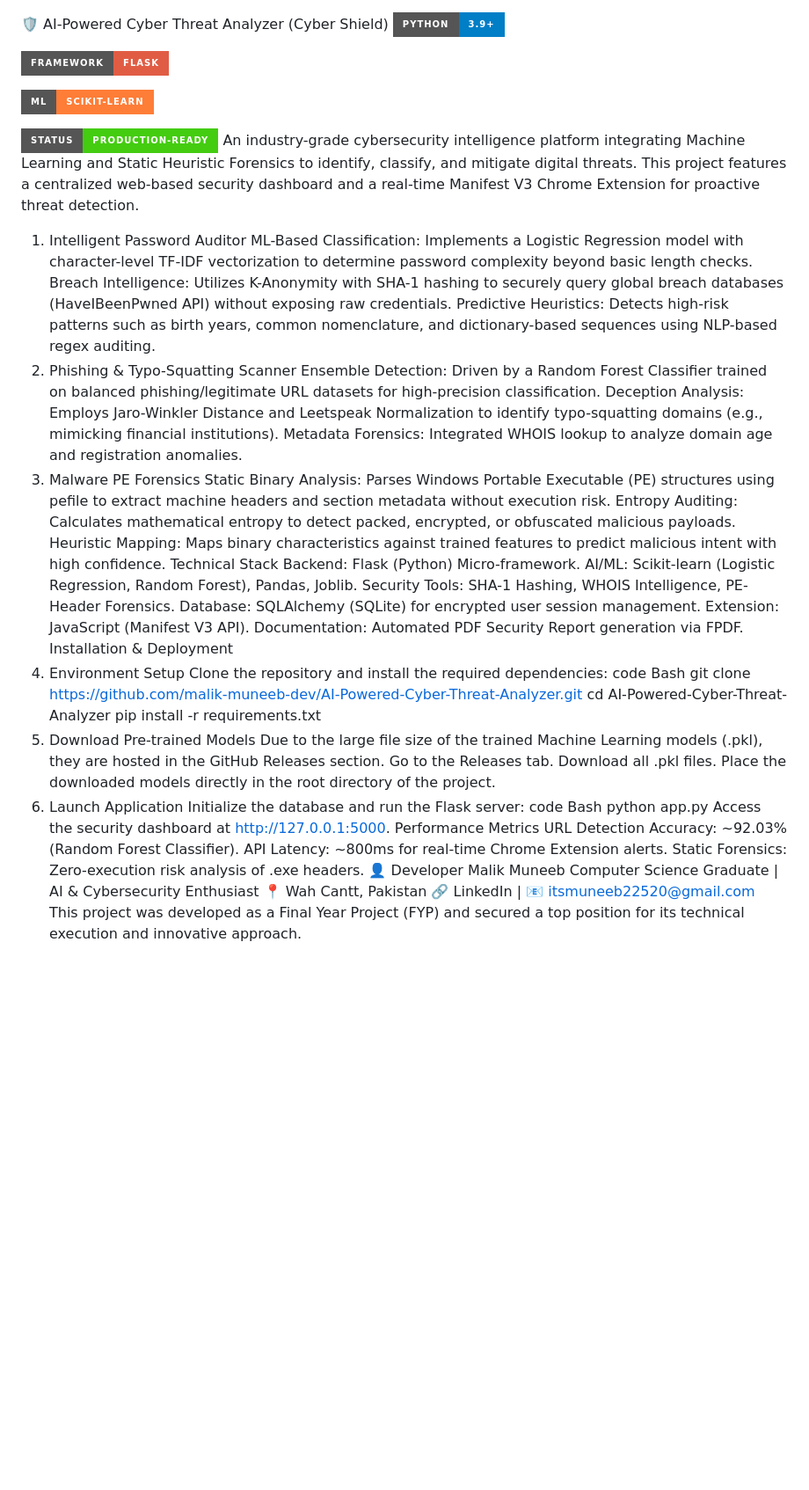
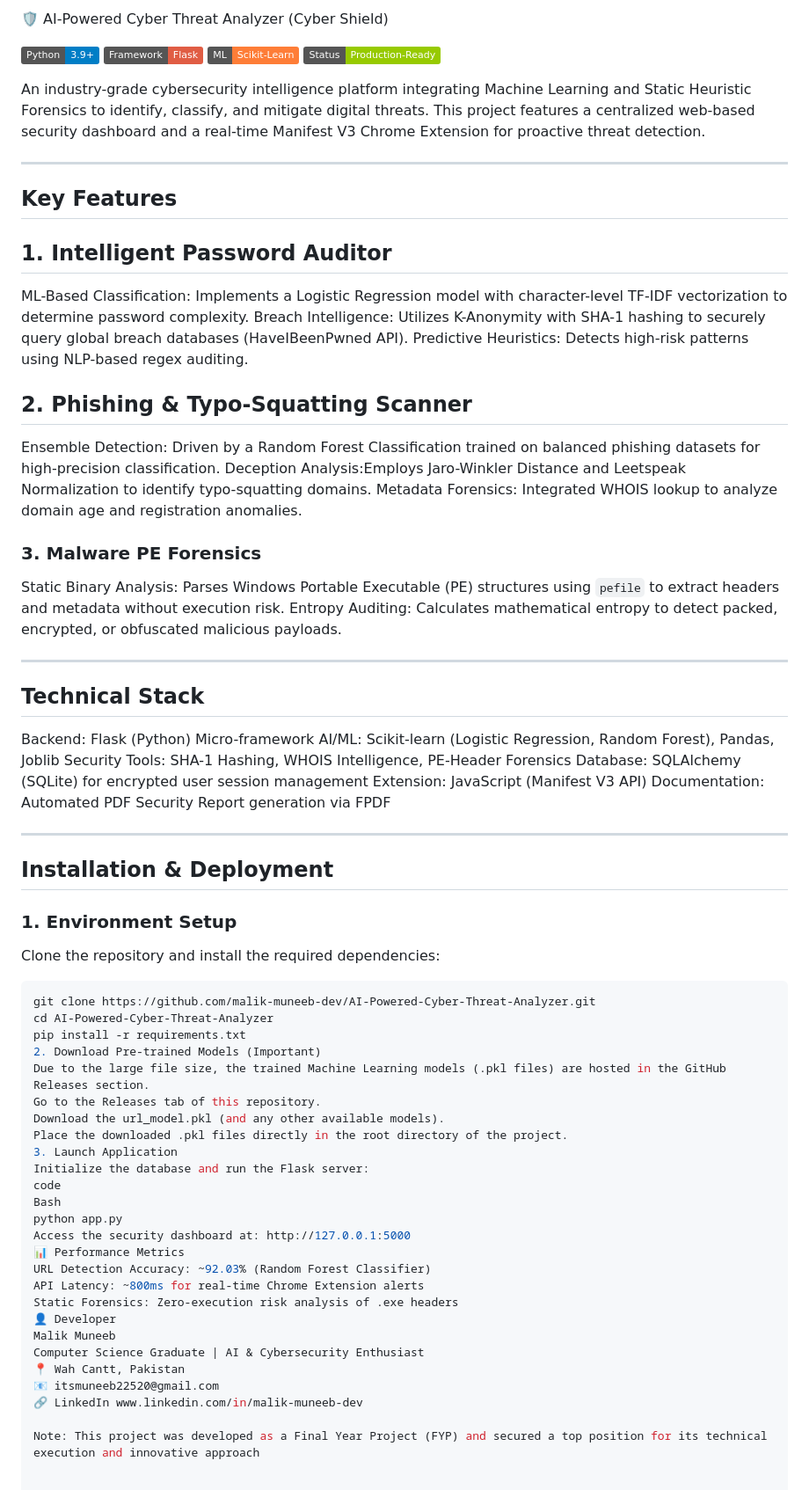
Before and after one commit to malik-muneeb-dev/AI-Powered-Cyber-Threat-Analyzer, a Markdown page: README.md, the part around the change. Shown at 88% size. Rendered like a GitHub page; badges without logos; blank space fills up the shorter version.

````diff
--- a/README.md
+++ b/README.md
@@ -1,58 +1,70 @@
+🛡️ AI-Powered Cyber Threat Analyzer (Cyber Shield)
 
-🛡️ AI-Powered Cyber Threat Analyzer (Cyber Shield)
-![alt text](https://img.shields.io/badge/Python-3.9+-blue.svg?style=for-the-badge&logo=python)
+![Python](https://img.shields.io/badge/Python-3.9+-blue.svg)
+![Framework](https://img.shields.io/badge/Framework-Flask-red.svg)
+![ML](https://img.shields.io/badge/ML-Scikit--Learn-orange.svg)
+![Status](https://img.shields.io/badge/Status-Production--Ready-green.svg)
 
-![alt text](https://img.shields.io/badge/Framework-Flask-red.svg?style=for-the-badge&logo=flask)
+An industry-grade cybersecurity intelligence platform integrating Machine Learning and Static Heuristic Forensics to identify, classify, and mitigate digital threats. This project features a centralized web-based security dashboard and a real-time Manifest V3 Chrome Extension for proactive threat detection.
 
-![alt text](https://img.shields.io/badge/ML-Scikit--Learn-orange.svg?style=for-the-badge&logo=scikit-learn)
+---
 
-![alt text](https://img.shields.io/badge/Status-Production--Ready-success?style=for-the-badge)
-An industry-grade cybersecurity intelligence platform integrating Machine Learning and Static Heuristic Forensics to identify, classify, and mitigate digital threats. This project features a centralized web-based security dashboard and a real-time Manifest V3 Chrome Extension for proactive threat detection.
-1.  Intelligent Password Auditor
-ML-Based Classification: Implements a Logistic Regression model with character-level TF-IDF vectorization to determine password complexity beyond basic length checks.
-Breach Intelligence: Utilizes K-Anonymity with SHA-1 hashing to securely query global breach databases (HaveIBeenPwned API) without exposing raw credentials.
-Predictive Heuristics: Detects high-risk patterns such as birth years, common nomenclature, and dictionary-based sequences using NLP-based regex auditing.
-2.  Phishing & Typo-Squatting Scanner
-Ensemble Detection: Driven by a Random Forest Classifier trained on balanced phishing/legitimate URL datasets for high-precision classification.
-Deception Analysis: Employs Jaro-Winkler Distance and Leetspeak Normalization to identify typo-squatting domains (e.g., mimicking financial institutions).
+##  Key Features
+
+## 1. Intelligent Password Auditor
+ ML-Based Classification: Implements a Logistic Regression model with character-level TF-IDF vectorization to determine password complexity.
+Breach Intelligence: Utilizes K-Anonymity with SHA-1 hashing to securely query global breach databases (HaveIBeenPwned API).
+Predictive Heuristics: Detects high-risk patterns using NLP-based regex auditing.
+
+## 2. Phishing & Typo-Squatting Scanner
+Ensemble Detection: Driven by a Random Forest Classification trained on balanced phishing datasets for high-precision classification.                                                                                                       Deception Analysis:Employs Jaro-Winkler Distance and Leetspeak Normalization to identify typo-squatting domains.
 Metadata Forensics: Integrated WHOIS lookup to analyze domain age and registration anomalies.
-3.  Malware PE Forensics
-Static Binary Analysis: Parses Windows Portable Executable (PE) structures using pefile to extract machine headers and section metadata without execution risk.
+
+### 3. Malware PE Forensics
+Static Binary Analysis: Parses Windows Portable Executable (PE) structures using `pefile` to extract headers and metadata without execution risk.
 Entropy Auditing: Calculates mathematical entropy to detect packed, encrypted, or obfuscated malicious payloads.
-Heuristic Mapping: Maps binary characteristics against trained features to predict malicious intent with high confidence.
-    Technical Stack
-Backend: Flask (Python) Micro-framework.
-AI/ML: Scikit-learn (Logistic Regression, Random Forest), Pandas, Joblib.
-Security Tools: SHA-1 Hashing, WHOIS Intelligence, PE-Header Forensics.
-Database: SQLAlchemy (SQLite) for encrypted user session management.
-Extension: JavaScript (Manifest V3 API).
-Documentation: Automated PDF Security Report generation via FPDF.
- Installation & Deployment
-1. Environment Setup
+
+---
+
+##  Technical Stack
+Backend: Flask (Python) Micro-framework
+AI/ML: Scikit-learn (Logistic Regression, Random Forest), Pandas, Joblib
+Security Tools: SHA-1 Hashing, WHOIS Intelligence, PE-Header Forensics
+Database: SQLAlchemy (SQLite) for encrypted user session management
+Extension: JavaScript (Manifest V3 API)
+Documentation: Automated PDF Security Report generation via FPDF
+
+---
+
+##  Installation & Deployment
+
+### 1. Environment Setup
 Clone the repository and install the required dependencies:
-code
-Bash
+
+```bash
 git clone https://github.com/malik-muneeb-dev/AI-Powered-Cyber-Threat-Analyzer.git
 cd AI-Powered-Cyber-Threat-Analyzer
 pip install -r requirements.txt
-2. Download Pre-trained Models
-Due to the large file size of the trained Machine Learning models (.pkl), they are hosted in the GitHub Releases section.
-Go to the Releases tab.
-Download all .pkl files.
-Place the downloaded models directly in the root directory of the project.
+2. Download Pre-trained Models (Important)
+Due to the large file size, the trained Machine Learning models (.pkl files) are hosted in the GitHub Releases section.
+Go to the Releases tab of this repository.
+Download the url_model.pkl (and any other available models).
+Place the downloaded .pkl files directly in the root directory of the project.
 3. Launch Application
 Initialize the database and run the Flask server:
 code
 Bash
 python app.py
-Access the security dashboard at http://127.0.0.1:5000.
- Performance Metrics
-URL Detection Accuracy: ~92.03% (Random Forest Classifier).
-API Latency: ~800ms for real-time Chrome Extension alerts.
-Static Forensics: Zero-execution risk analysis of .exe headers.
+Access the security dashboard at: http://127.0.0.1:5000
+📊 Performance Metrics
+URL Detection Accuracy: ~92.03% (Random Forest Classifier)
+API Latency: ~800ms for real-time Chrome Extension alerts
+Static Forensics: Zero-execution risk analysis of .exe headers
 👤 Developer
 Malik Muneeb
 Computer Science Graduate | AI & Cybersecurity Enthusiast
 📍 Wah Cantt, Pakistan
-🔗 LinkedIn | 📧 itsmuneeb22520@gmail.com
-This project was developed as a Final Year Project (FYP) and secured a top position for its technical execution and innovative approach.
+📧 itsmuneeb22520@gmail.com
+🔗 LinkedIn www.linkedin.com/in/malik-muneeb-dev
+
+Note: This project was developed as a Final Year Project (FYP) and secured a top position for its technical execution and innovative approach
````
